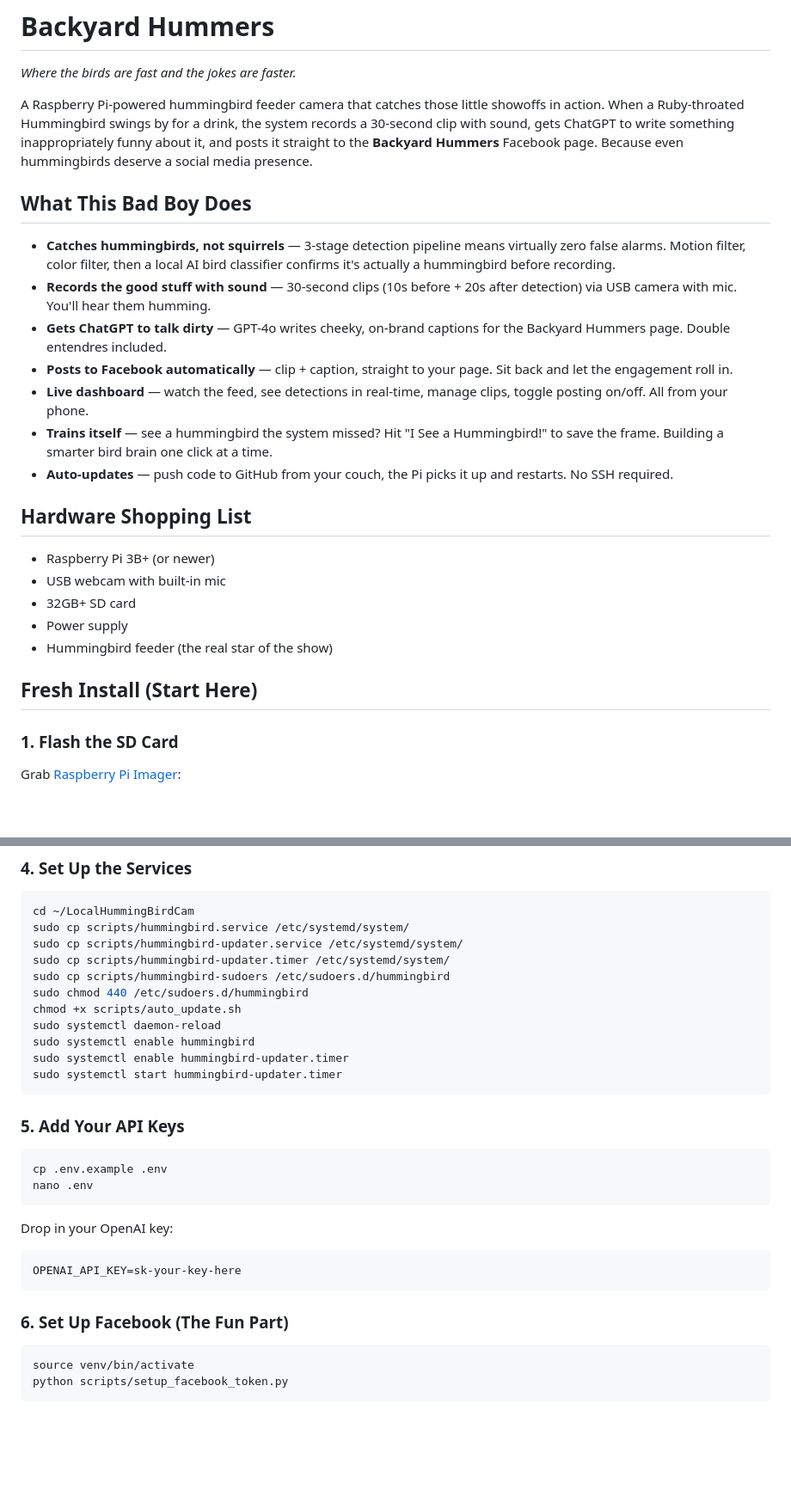
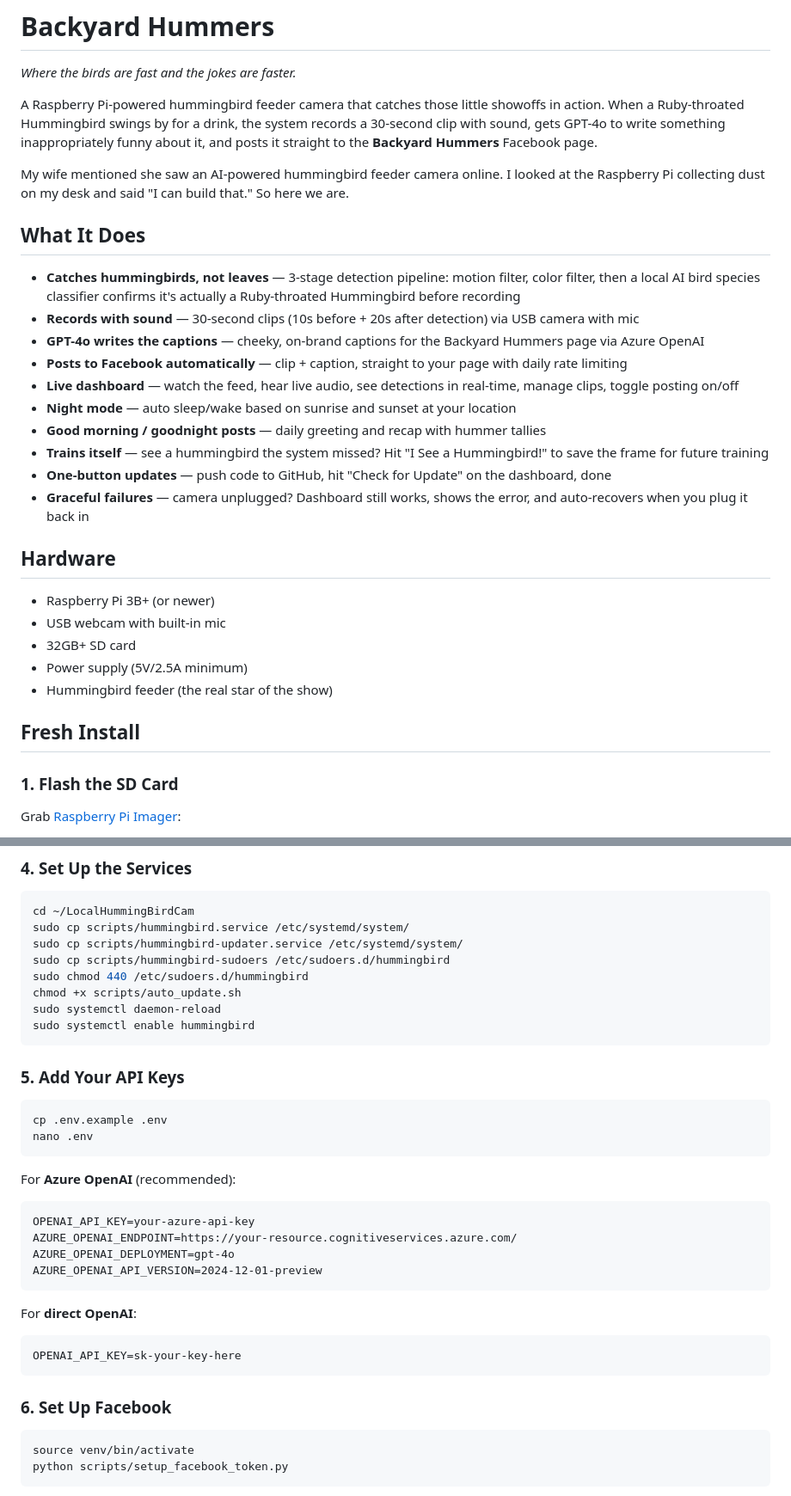
Before and after one commit to LeeOtts/LocalHummingBirdCam, a Markdown page: README.md, 2 parts joined by grey strips. Shown at 86% size. Drawn GitHub-style; blank space fills up the shorter version.

````diff
--- a/README.md
+++ b/README.md
@@ -2,27 +2,32 @@
 
 *Where the birds are fast and the jokes are faster.*
 
-A Raspberry Pi-powered hummingbird feeder camera that catches those little showoffs in action. When a Ruby-throated Hummingbird swings by for a drink, the system records a 30-second clip with sound, gets ChatGPT to write something inappropriately funny about it, and posts it straight to the **Backyard Hummers** Facebook page. Because even hummingbirds deserve a social media presence.
+A Raspberry Pi-powered hummingbird feeder camera that catches those little showoffs in action. When a Ruby-throated Hummingbird swings by for a drink, the system records a 30-second clip with sound, gets GPT-4o to write something inappropriately funny about it, and posts it straight to the **Backyard Hummers** Facebook page.
 
-## What This Bad Boy Does
+My wife mentioned she saw an AI-powered hummingbird feeder camera online. I looked at the Raspberry Pi collecting dust on my desk and said "I can build that." So here we are.
 
-- **Catches hummingbirds, not squirrels** — 3-stage detection pipeline means virtually zero false alarms. Motion filter, color filter, then a local AI bird classifier confirms it's actually a hummingbird before recording.
-- **Records the good stuff with sound** — 30-second clips (10s before + 20s after detection) via USB camera with mic. You'll hear them humming.
-- **Gets ChatGPT to talk dirty** — GPT-4o writes cheeky, on-brand captions for the Backyard Hummers page. Double entendres included.
-- **Posts to Facebook automatically** — clip + caption, straight to your page. Sit back and let the engagement roll in.
-- **Live dashboard** — watch the feed, see detections in real-time, manage clips, toggle posting on/off. All from your phone.
-- **Trains itself** — see a hummingbird the system missed? Hit "I See a Hummingbird!" to save the frame. Building a smarter bird brain one click at a time.
-- **Auto-updates** — push code to GitHub from your couch, the Pi picks it up and restarts. No SSH required.
+## What It Does
 
-## Hardware Shopping List
+- **Catches hummingbirds, not leaves** — 3-stage detection pipeline: motion filter, color filter, then a local AI bird species classifier confirms it's actually a Ruby-throated Hummingbird before recording
+- **Records with sound** — 30-second clips (10s before + 20s after detection) via USB camera with mic
+- **GPT-4o writes the captions** — cheeky, on-brand captions for the Backyard Hummers page via Azure OpenAI
+- **Posts to Facebook automatically** — clip + caption, straight to your page with daily rate limiting
+- **Live dashboard** — watch the feed, hear live audio, see detections in real-time, manage clips, toggle posting on/off
+- **Night mode** — auto sleep/wake based on sunrise and sunset at your location
+- **Good morning / goodnight posts** — daily greeting and recap with hummer tallies
+- **Trains itself** — see a hummingbird the system missed? Hit "I See a Hummingbird!" to save the frame for future training
+- **One-button updates** — push code to GitHub, hit "Check for Update" on the dashboard, done
+- **Graceful failures** — camera unplugged? Dashboard still works, shows the error, and auto-recovers when you plug it back in
+
+## Hardware
 
 - Raspberry Pi 3B+ (or newer)
 - USB webcam with built-in mic
 - 32GB+ SD card
-- Power supply
+- Power supply (5V/2.5A minimum)
 - Hummingbird feeder (the real star of the show)
 
-## Fresh Install (Start Here)
+## Fresh Install
 
 ### 1. Flash the SD Card
 
@@ -50,14 +55,11 @@ sudo apt install -y git && git clone https://github.com/LeeOtts/LocalHummingBird
 cd ~/LocalHummingBirdCam
 sudo cp scripts/hummingbird.service /etc/systemd/system/
 sudo cp scripts/hummingbird-updater.service /etc/systemd/system/
-sudo cp scripts/hummingbird-updater.timer /etc/systemd/system/
 sudo cp scripts/hummingbird-sudoers /etc/sudoers.d/hummingbird
 sudo chmod 440 /etc/sudoers.d/hummingbird
 chmod +x scripts/auto_update.sh
 sudo systemctl daemon-reload
 sudo systemctl enable hummingbird
-sudo systemctl enable hummingbird-updater.timer
-sudo systemctl start hummingbird-updater.timer
 ```
 
 ### 5. Add Your API Keys
@@ -67,12 +69,20 @@ cp .env.example .env
 nano .env
 ```
 
-Drop in your OpenAI key:
+For **Azure OpenAI** (recommended):
+```
+OPENAI_API_KEY=your-azure-api-key
+AZURE_OPENAI_ENDPOINT=https://your-resource.cognitiveservices.azure.com/
+AZURE_OPENAI_DEPLOYMENT=gpt-4o
+AZURE_OPENAI_API_VERSION=2024-12-01-preview
+```
+
+For **direct OpenAI**:
 ```
 OPENAI_API_KEY=sk-your-key-here
 ```
 
-### 6. Set Up Facebook (The Fun Part)
+### 6. Set Up Facebook
 
 ```bash
 source venv/bin/activate
````
Also changed, not shown: other parts of README.md (+47 -33 lines).
